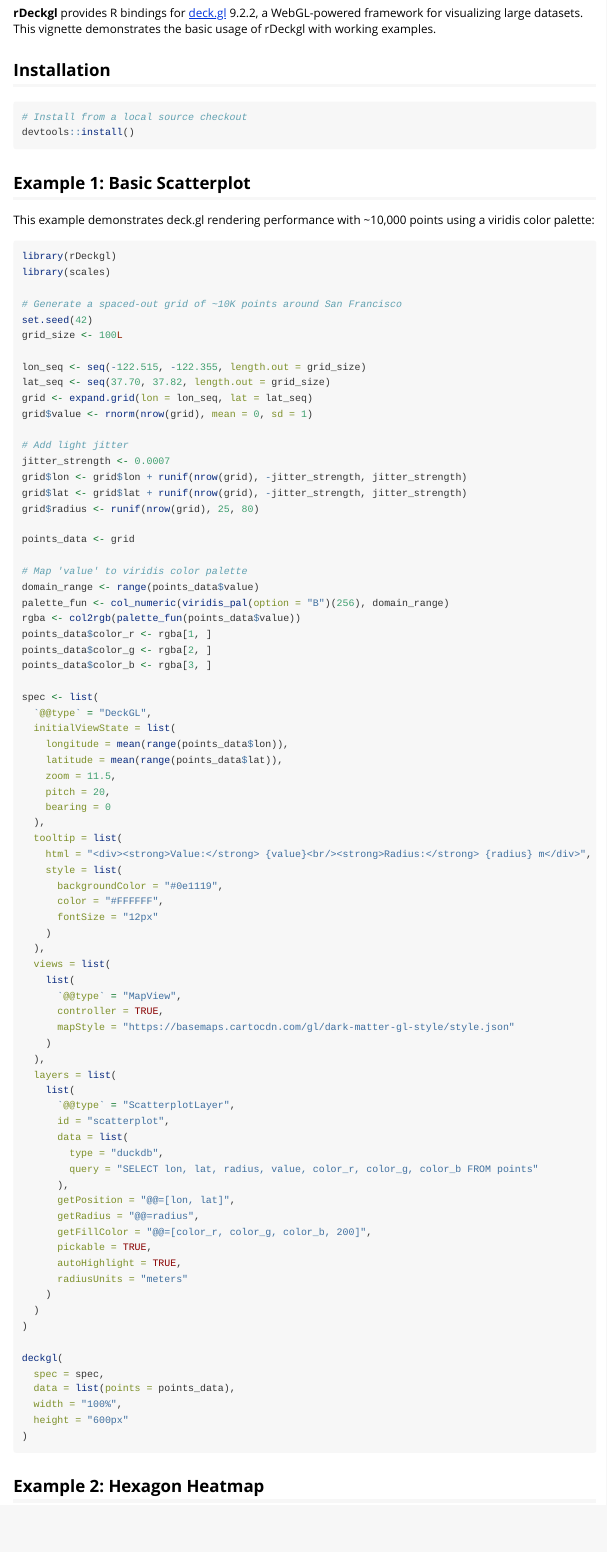
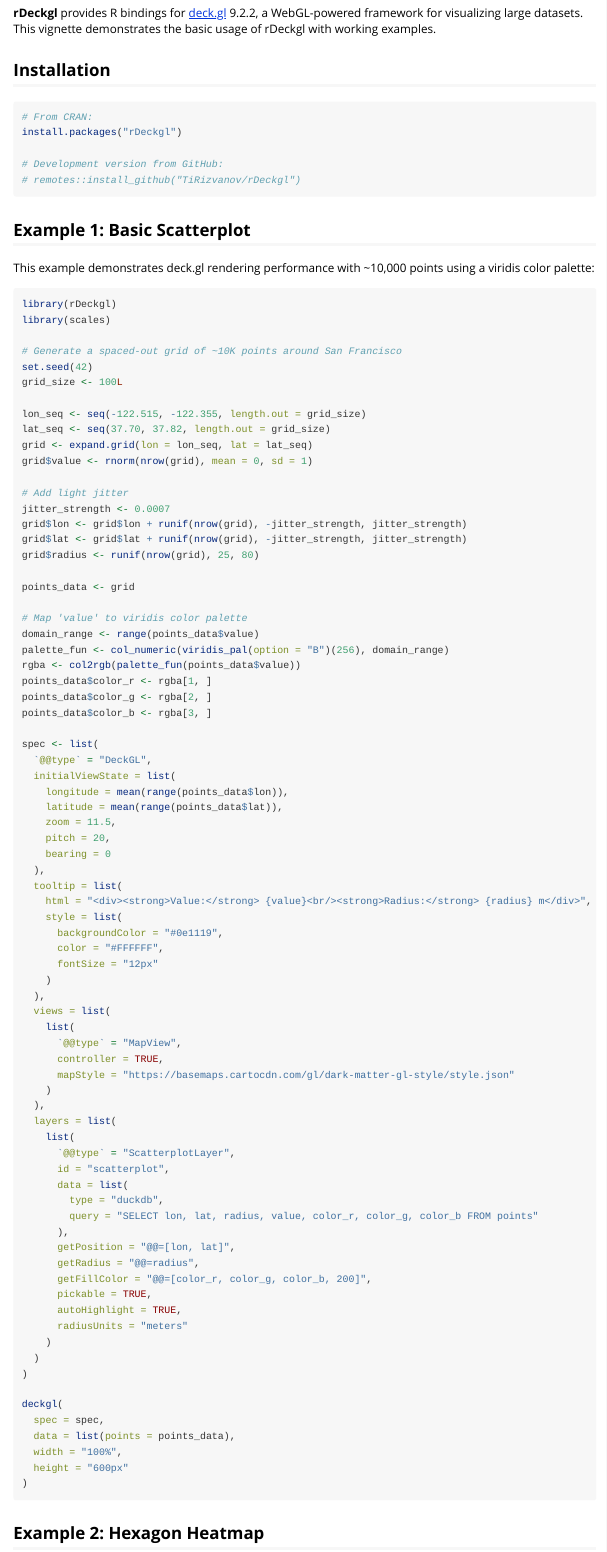
Before and after one commit to TiRizvanov/rDeckgl, an R Markdown document (vignettes/getting-started.Rmd): the page in a window 1100 px wide, from 130 px down. Rendered offline with R 4.5, knitr and Pandoc, with nearby package versions; long lines of code are wrapped.

Commit message:
vignette: fix Installation chunk for CRAN
Replace devtools::install() with install.packages("rDeckgl") so readers
don't accidentally reinstall the package into a live R session and corrupt
the lazy-load database.

````diff
--- a/vignettes/getting-started.Rmd
+++ b/vignettes/getting-started.Rmd
@@ -21,9 +21,12 @@ knitr::opts_chunk$set(
 
 ## Installation
 
-```{r install}
-# Install from a local source checkout
-devtools::install()
+```{r install, eval=FALSE}
+# From CRAN:
+install.packages("rDeckgl")
+
+# Development version from GitHub:
+# remotes::install_github("TiRizvanov/rDeckgl")
 ```
 
 ## Example 1: Basic Scatterplot
````
